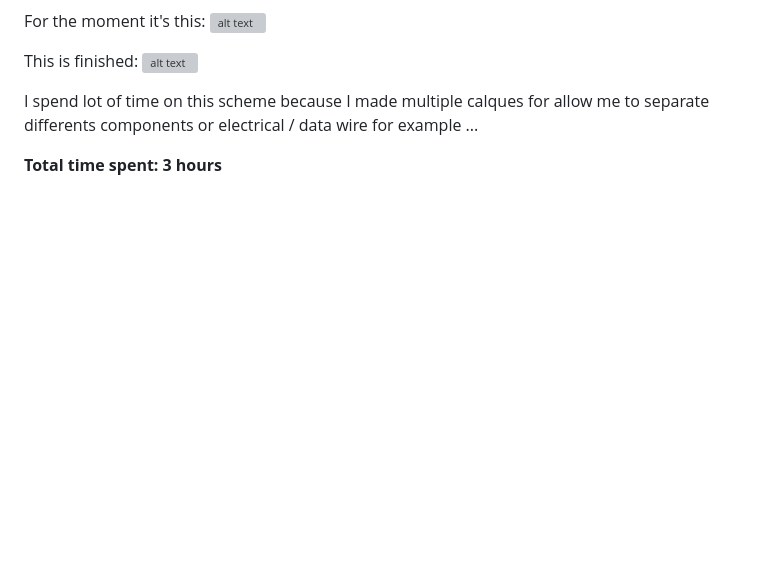
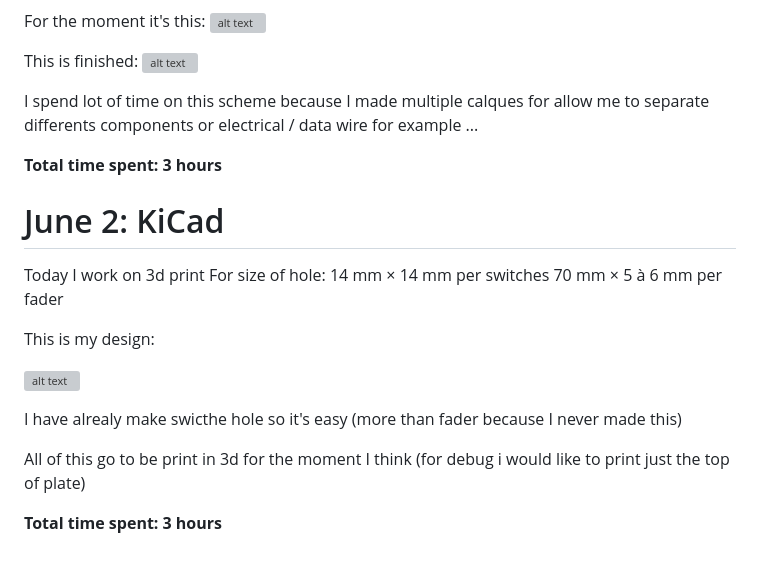
Before and after one commit to llextv/DMXEasy, a Markdown page: JOURNAL.md, the part around the change. GitHub-like rendering; blank space fills up the shorter version; grey boxes are pictures that could not be loaded.

Commit message:
thirth day

```diff
--- a/JOURNAL.md
+++ b/JOURNAL.md
@@ -88,3 +88,20 @@ This is finished:
 I spend lot of time on this scheme because I made multiple calques for allow me to separate differents components or electrical / data wire for example ...
 
 **Total time spent: 3 hours**
+
+# June 2: KiCad
+
+Today I work on 3d print
+For size of hole:
+14 mm × 14 mm per switches
+70 mm × 5 à 6 mm per fader
+
+This is my design:
+
+![alt text](https://cdn.hackclub.com/019e8902-bd30-7ece-b995-ffe8bfd304ba/kicadImg.png)
+
+I have alrealy make swicthe hole so it's easy (more than fader because I never made this)
+
+All of this go to be print in 3d for the moment I think (for debug i would like to print just the top of plate)
+
+**Total time spent: 3 hours**
```
